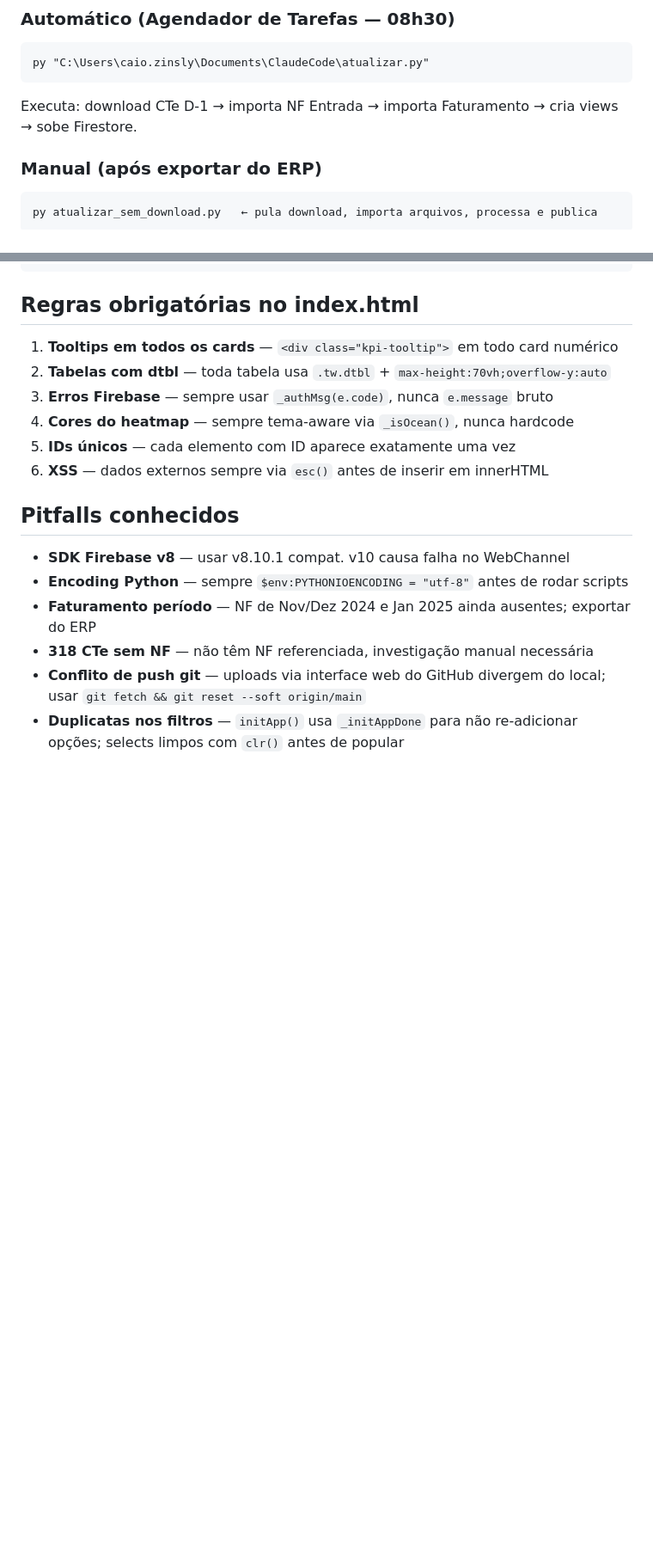
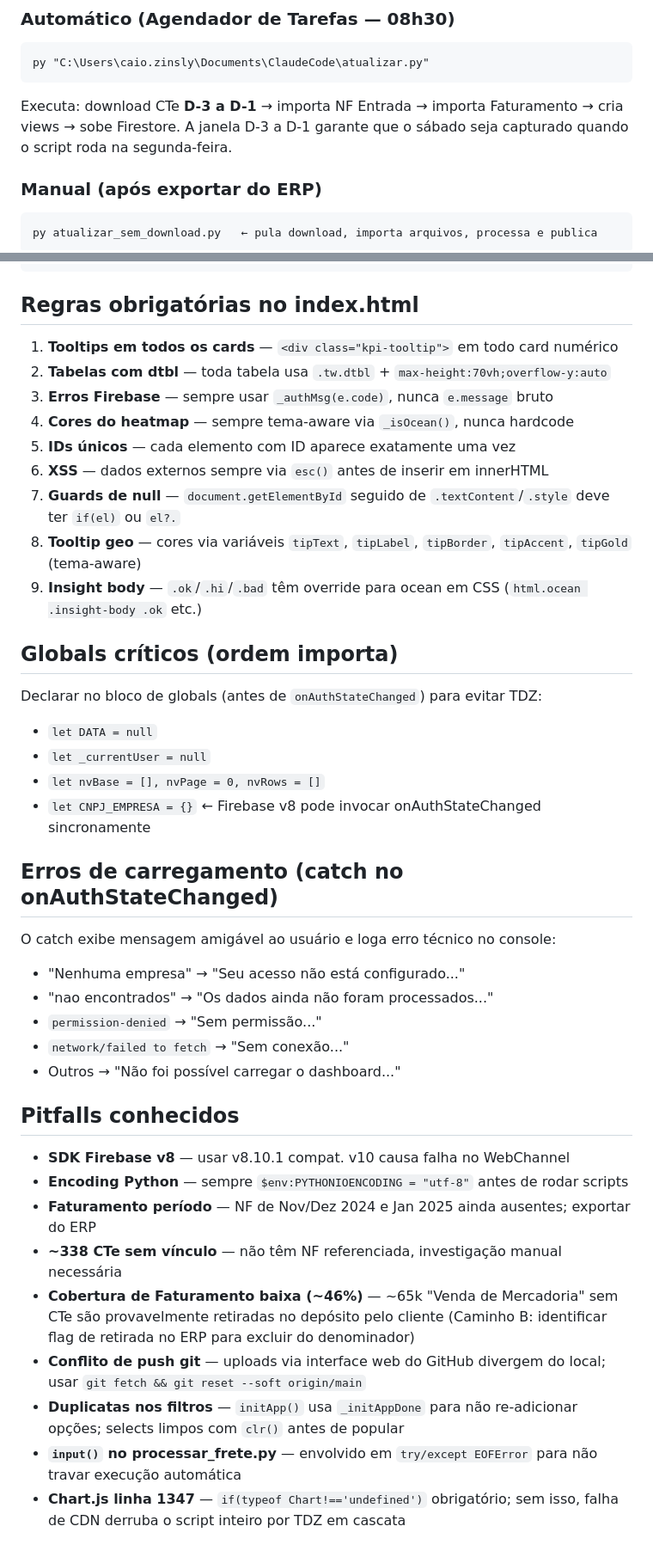
Before and after one commit to controlehumana/humfrete, a Markdown page: CLAUDE.md, 2 parts joined by grey strips. Shown at 86% size. Rendered like a GitHub page; blank space fills up the shorter version.

````diff
--- a/CLAUDE.md
+++ b/CLAUDE.md
@@ -8,7 +8,8 @@ This file provides guidance to Claude Code (claude.ai/code) when working with co
 ```
 py "C:\Users\caio.zinsly\Documents\ClaudeCode\atualizar.py"
 ```
-Executa: download CTe D-1 → importa NF Entrada → importa Faturamento → cria views → sobe Firestore.
+Executa: download CTe **D-3 a D-1** → importa NF Entrada → importa Faturamento → cria views → sobe Firestore.
+A janela D-3 a D-1 garante que o sábado seja capturado quando o script roda na segunda-feira.
 
 ### Manual (após exportar do ERP)
 ```
@@ -138,12 +160,35 @@ Etapa 3/4 — processar_frete.py       (cruza dados, sobe para Firestore)
 4. **Cores do heatmap** — sempre tema-aware via `_isOcean()`, nunca hardcode
 5. **IDs únicos** — cada elemento com ID aparece exatamente uma vez
 6. **XSS** — dados externos sempre via `esc()` antes de inserir em innerHTML
+7. **Guards de null** — `document.getElementById` seguido de `.textContent`/`.style` deve ter `if(el)` ou `el?.`
+8. **Tooltip geo** — cores via variáveis `tipText`, `tipLabel`, `tipBorder`, `tipAccent`, `tipGold` (tema-aware)
+9. **Insight body** — `.ok`/`.hi`/`.bad` têm override para ocean em CSS (`html.ocean .insight-body .ok` etc.)
+
+## Globals críticos (ordem importa)
+
+Declarar no bloco de globals (antes de `onAuthStateChanged`) para evitar TDZ:
+- `let DATA = null`
+- `let _currentUser = null`
+- `let nvBase = [], nvPage = 0, nvRows = []`
+- `let CNPJ_EMPRESA = {}`  ← Firebase v8 pode invocar onAuthStateChanged sincronamente
+
+## Erros de carregamento (catch no onAuthStateChanged)
+
+O catch exibe mensagem amigável ao usuário e loga erro técnico no console:
+- "Nenhuma empresa" → "Seu acesso não está configurado..."
+- "nao encontrados" → "Os dados ainda não foram processados..."
+- `permission-denied` → "Sem permissão..."
+- `network/failed to fetch` → "Sem conexão..."
+- Outros → "Não foi possível carregar o dashboard..."
 
 ## Pitfalls conhecidos
 
 - **SDK Firebase v8** — usar v8.10.1 compat. v10 causa falha no WebChannel
 - **Encoding Python** — sempre `$env:PYTHONIOENCODING = "utf-8"` antes de rodar scripts
 - **Faturamento período** — NF de Nov/Dez 2024 e Jan 2025 ainda ausentes; exportar do ERP
-- **318 CTe sem NF** — não têm NF referenciada, investigação manual necessária
+- **~338 CTe sem vínculo** — não têm NF referenciada, investigação manual necessária
+- **Cobertura de Faturamento baixa (~46%)** — ~65k "Venda de Mercadoria" sem CTe são provavelmente retiradas no depósito pelo cliente (Caminho B: identificar flag de retirada no ERP para excluir do denominador)
 - **Conflito de push git** — uploads via interface web do GitHub divergem do local; usar `git fetch && git reset --soft origin/main`
 - **Duplicatas nos filtros** — `initApp()` usa `_initAppDone` para não re-adicionar opções; selects limpos com `clr()` antes de popular
+- **`input()` no processar_frete.py** — envolvido em `try/except EOFError` para não travar execução automática
+- **Chart.js linha 1347** — `if(typeof Chart!=='undefined')` obrigatório; sem isso, falha de CDN derruba o script inteiro por TDZ em cascata
````
Also changed, not shown: other parts of CLAUDE.md (+38 -17 lines).
